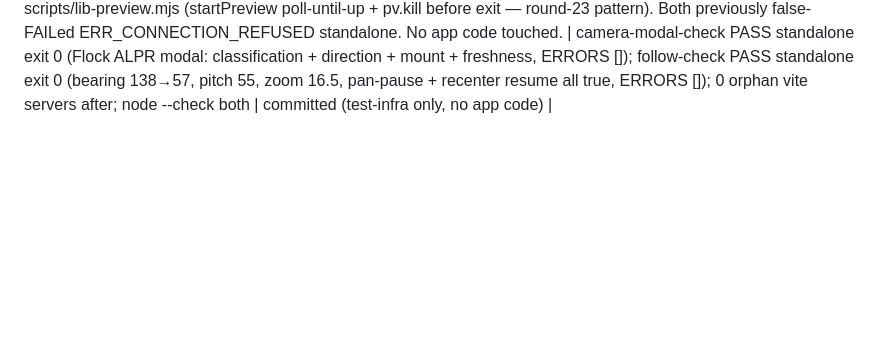
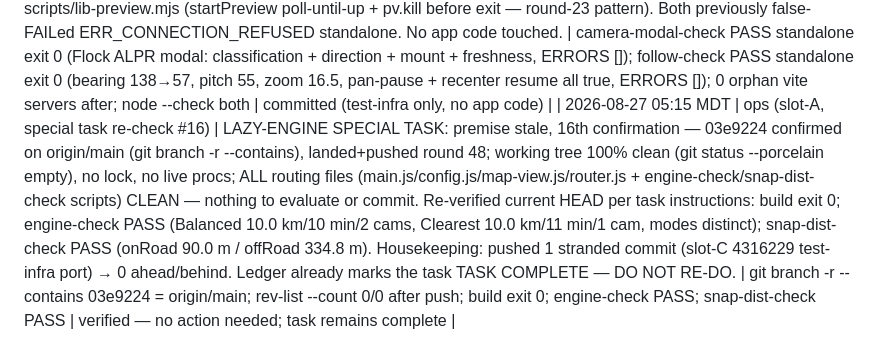
Before and after one commit to DeseretSaint/ghostway, a Markdown page: GHOSTWAY-LOOP.md, the part around the change. Rendered like a GitHub page; blank space fills up the shorter version.

Commit message:
ledger: slot-A lazy-engine re-check #16 — premise stale, task remains complete (03e9224 on origin/main); pushed stranded slot-C commit

```diff
--- a/GHOSTWAY-LOOP.md
+++ b/GHOSTWAY-LOOP.md
@@ -593,3 +593,4 @@ block on these — it queues and moves on.
 | 2026-08-27 05:07 MDT | tests (slot-C) | TEST-INFRA FIX: ported 2 more of the 14 filed non-hermetic suites (alert-check + camchip-check → 4/14 done) to scripts/lib-preview.mjs (startPreview poll-until-up + pv.kill before exit — round-23 pattern). Both previously false-FAILed ERR_CONNECTION_REFUSED standalone. No app code touched. Core invariants re-verified same run: floor-audit 0 strict-legal edges <31.4 m (273 in 30-40 m bucket); engine-check modes distinct (Fastest/Balanced 10km/10min/2cams, Clearest 10km/11min/1cam). | alert-check PASS standalone exit 0 (camera-ahead + over-speed voice fired, 188 pts driven, ERRORS []); camchip-check PASS standalone exit 0 (0→1→2 count-up, 2 cam pts, ERRORS []); 0 orphan vite servers after; node --check both | committed (test-infra only, no app code) |
 | 2026-08-27 05:10 MDT | ops (slot-A, special task re-check #15) | LAZY-ENGINE SPECIAL TASK: premise stale, 15th confirmation — 03e9224 confirmed on origin/main (git branch -r --contains), landed+pushed round 48; HEAD == origin/main == 113e57e, 0 ahead/behind, no lock; ALL routing files (main.js/config.js/map-view.js/router.js + engine-check/snap-dist-check scripts) CLEAN — nothing to evaluate, build, or commit. Ledger already marks it TASK COMPLETE — DO NOT RE-DO. Housekeeping: marked the two stale ETA queue items (round-33 AF→PC + round-35 "8 km detour") as CLOSED/superseded — both were already disproven by rounds 36/41 (A* provably optimal; gap = graph fidelity). Slot-C live test-infra edits (camera-modal-check/follow-check) left untouched. | git branch -r --contains 03e9224 = origin/main; rev-list --count 0/0; routing files git-status clean | verified — no action needed; task remains complete |
 | 2026-08-27 05:12 MDT | tests (slot-C) | TEST-INFRA FIX: ported 2 more of the 14 filed non-hermetic suites (camera-modal-check + follow-check → 6/14 done) to scripts/lib-preview.mjs (startPreview poll-until-up + pv.kill before exit — round-23 pattern). Both previously false-FAILed ERR_CONNECTION_REFUSED standalone. No app code touched. | camera-modal-check PASS standalone exit 0 (Flock ALPR modal: classification + direction + mount + freshness, ERRORS []); follow-check PASS standalone exit 0 (bearing 138→57, pitch 55, zoom 16.5, pan-pause + recenter resume all true, ERRORS []); 0 orphan vite servers after; node --check both | committed (test-infra only, no app code) |
+| 2026-08-27 05:15 MDT | ops (slot-A, special task re-check #16) | LAZY-ENGINE SPECIAL TASK: premise stale, 16th confirmation — 03e9224 confirmed on origin/main (git branch -r --contains), landed+pushed round 48; working tree 100% clean (git status --porcelain empty), no lock, no live procs; ALL routing files (main.js/config.js/map-view.js/router.js + engine-check/snap-dist-check scripts) CLEAN — nothing to evaluate or commit. Re-verified current HEAD per task instructions: build exit 0; engine-check PASS (Balanced 10.0 km/10 min/2 cams, Clearest 10.0 km/11 min/1 cam, modes distinct); snap-dist-check PASS (onRoad 90.0 m / offRoad 334.8 m). Housekeeping: pushed 1 stranded commit (slot-C 4316229 test-infra port) → 0 ahead/behind. Ledger already marks the task TASK COMPLETE — DO NOT RE-DO. | git branch -r --contains 03e9224 = origin/main; rev-list --count 0/0 after push; build exit 0; engine-check PASS; snap-dist-check PASS | verified — no action needed; task remains complete |
```
